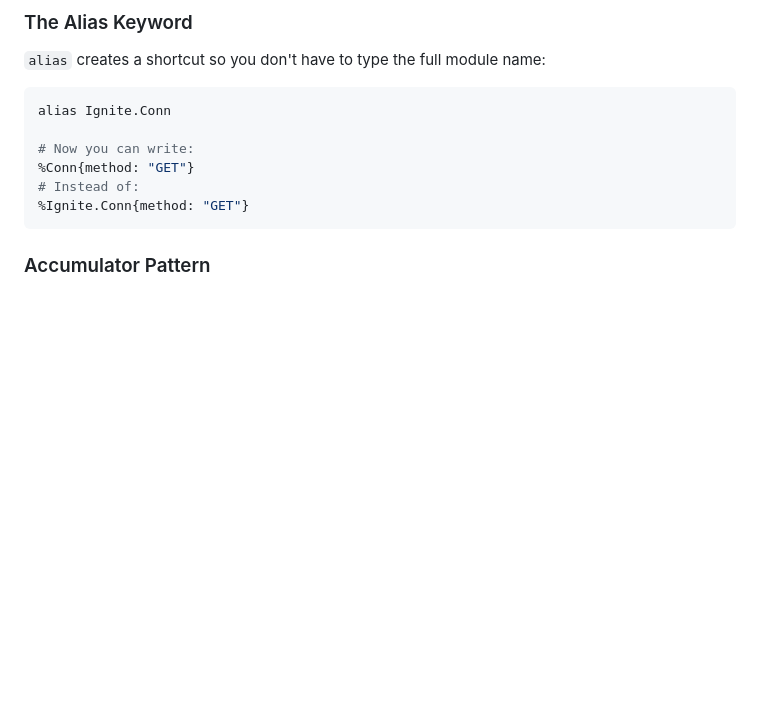
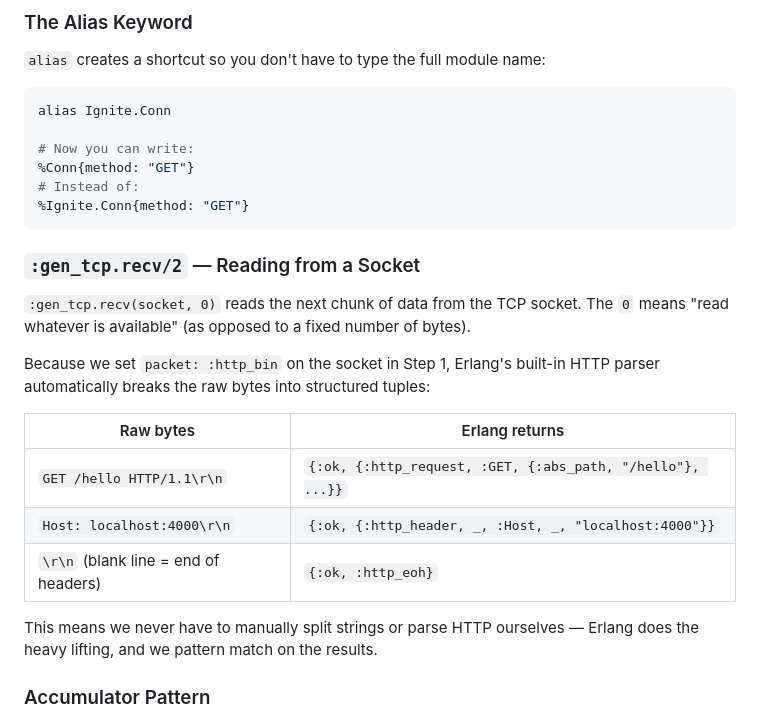
Before and after one commit to rajeshpillai/elixir-byowf, a Markdown page: tutorial/02-conn-struct.md, the part around the change. GitHub-like rendering; blank space fills up the shorter version.

Commit message:
Add :gen_tcp.recv/2 explanation to Step 2 tutorial
Co-Authored-By: Claude Opus 4.6 <noreply@anthropic.com>

````diff
--- a/tutorial/02-conn-struct.md
+++ b/tutorial/02-conn-struct.md
@@ -55,6 +55,23 @@ alias Ignite.Conn
 # Instead of:
 %Ignite.Conn{method: "GET"}
 ```
+
+### `:gen_tcp.recv/2` — Reading from a Socket
+
+`:gen_tcp.recv(socket, 0)` reads the next chunk of data from the TCP socket.
+The `0` means "read whatever is available" (as opposed to a fixed number of bytes).
+
+Because we set `packet: :http_bin` on the socket in Step 1, Erlang's built-in
+HTTP parser automatically breaks the raw bytes into structured tuples:
+
+| Raw bytes | Erlang returns |
+|-----------|----------------|
+| `GET /hello HTTP/1.1\r\n` | `{:ok, {:http_request, :GET, {:abs_path, "/hello"}, ...}}` |
+| `Host: localhost:4000\r\n` | `{:ok, {:http_header, _, :Host, _, "localhost:4000"}}` |
+| `\r\n` (blank line = end of headers) | `{:ok, :http_eoh}` |
+
+This means we never have to manually split strings or parse HTTP ourselves —
+Erlang does the heavy lifting, and we pattern match on the results.
 
 ### Accumulator Pattern
 
````
